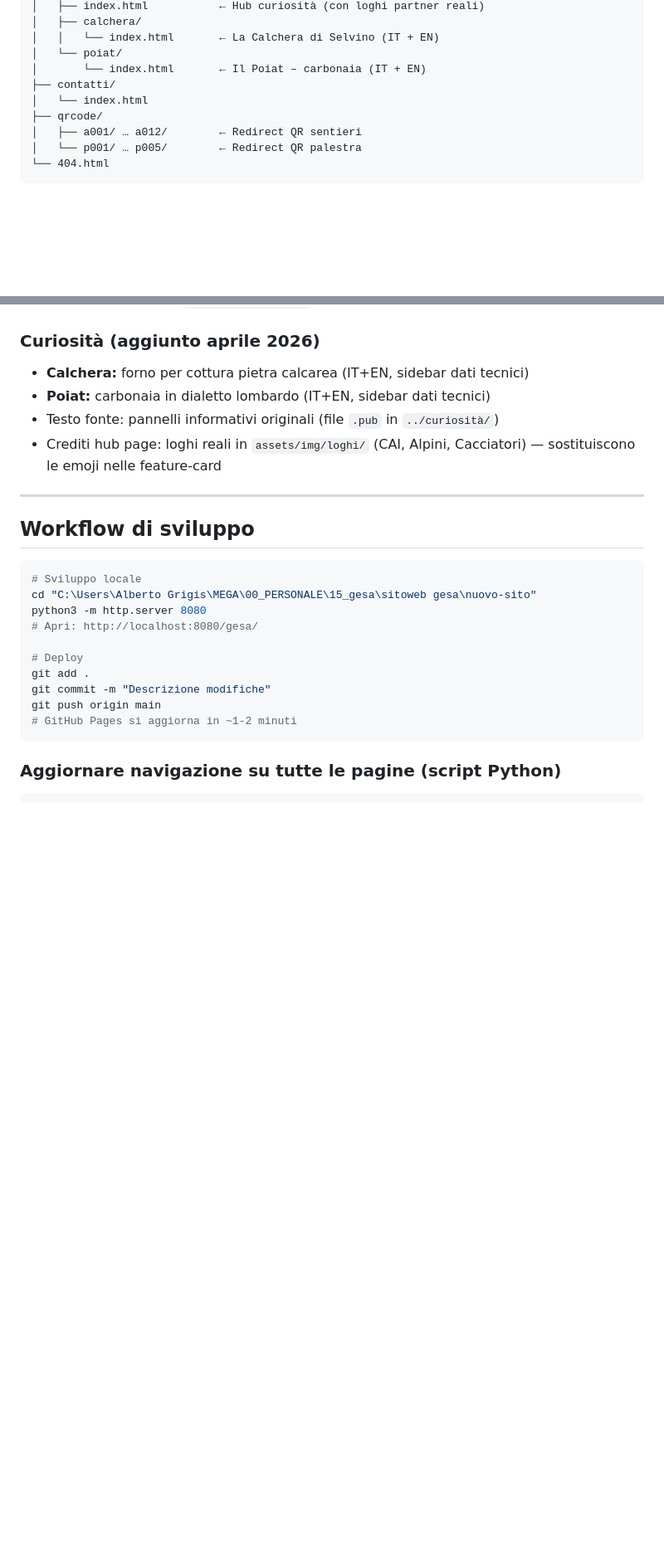
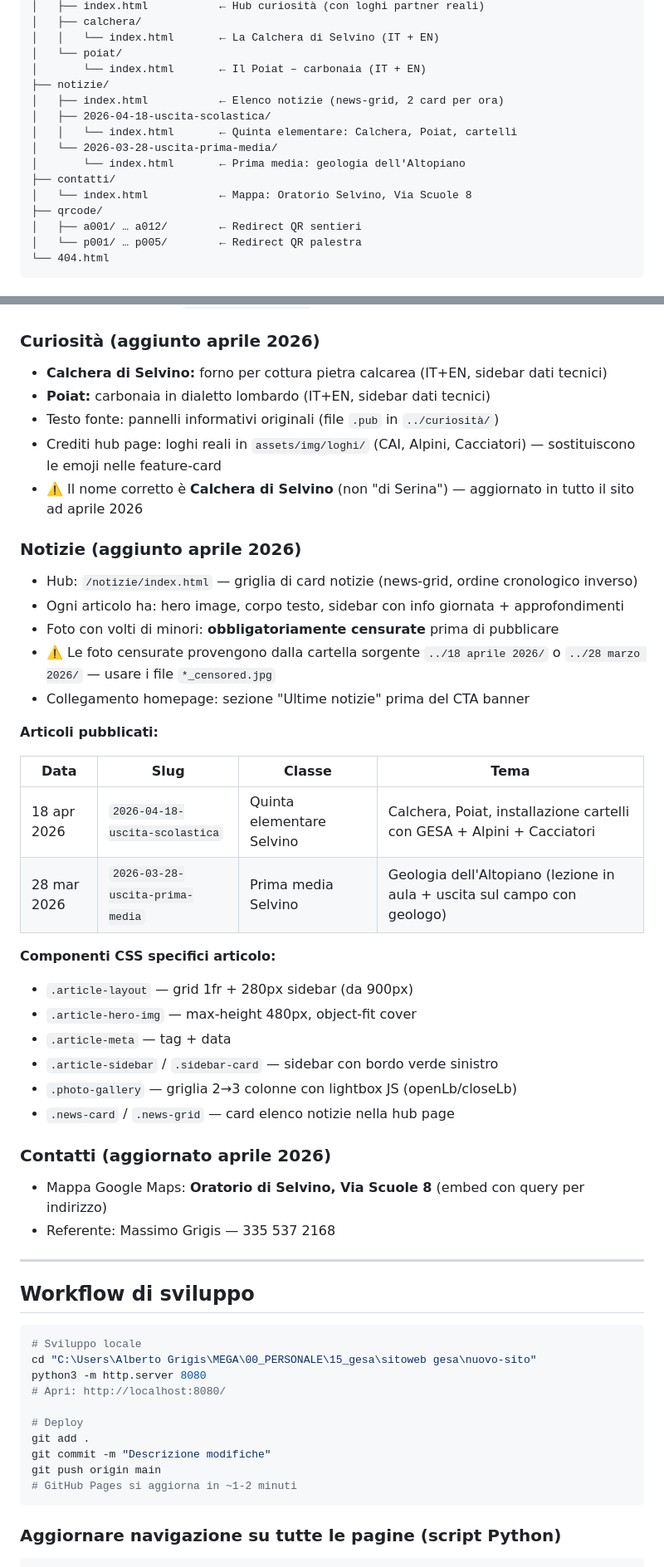
Before and after one commit to albo94/gesa, a Markdown page: CLAUDE.md, 2 parts joined by grey strips. Shown at 83% size. Drawn GitHub-style; blank space fills up the shorter version.

Commit message:
CLAUDE.md: aggiornato con notizie, pdf, contatti, nav e nome Calchera di Selvino
Co-Authored-By: Claude Sonnet 4.6 <noreply@anthropic.com>

```diff
--- a/CLAUDE.md
+++ b/CLAUDE.md
@@ -66,8 +71,14 @@ nuovo-sito/                  ← root del sito
 │   │   └── index.html       ← La Calchera di Selvino (IT + EN)
 │   └── poiat/
 │       └── index.html       ← Il Poiat – carbonaia (IT + EN)
+├── notizie/
+│   ├── index.html           ← Elenco notizie (news-grid, 2 card per ora)
+│   ├── 2026-04-18-uscita-scolastica/
+│   │   └── index.html       ← Quinta elementare: Calchera, Poiat, cartelli
+│   └── 2026-03-28-uscita-prima-media/
+│       └── index.html       ← Prima media: geologia dell'Altopiano
 ├── contatti/
-│   └── index.html
+│   └── index.html           ← Mappa: Oratorio Selvino, Via Scuole 8
 ├── qrcode/
 │   ├── a001/ … a012/        ← Redirect QR sentieri
 │   └── p001/ … p005/        ← Redirect QR palestra
@@ -252,10 +265,37 @@ Stessa struttura di 8 contrade ma con pagine individuali e testo HTML
 - Genera pagine con: `../gen_contrade2.py` (script Python nella root del progetto)
 
 ### Curiosità (aggiunto aprile 2026)
-- **Calchera:** forno per cottura pietra calcarea (IT+EN, sidebar dati tecnici)
+- **Calchera di Selvino:** forno per cottura pietra calcarea (IT+EN, sidebar dati tecnici)
 - **Poiat:** carbonaia in dialetto lombardo (IT+EN, sidebar dati tecnici)
 - Testo fonte: pannelli informativi originali (file `.pub` in `../curiosità/`)
 - Crediti hub page: loghi reali in `assets/img/loghi/` (CAI, Alpini, Cacciatori) — sostituiscono le emoji nelle feature-card
+- ⚠️ Il nome corretto è **Calchera di Selvino** (non "di Serina") — aggiornato in tutto il sito ad aprile 2026
+
+### Notizie (aggiunto aprile 2026)
+- Hub: `/notizie/index.html` — griglia di card notizie (news-grid, ordine cronologico inverso)
+- Ogni articolo ha: hero image, corpo testo, sidebar con info giornata + approfondimenti
+- Foto con volti di minori: **obbligatoriamente censurate** prima di pubblicare
+- ⚠️ Le foto censurate provengono dalla cartella sorgente `../18 aprile 2026/` o `../28 marzo 2026/` — usare i file `*_censored.jpg`
+- Collegamento homepage: sezione "Ultime notizie" prima del CTA banner
+
+**Articoli pubblicati:**
+
+| Data | Slug | Classe | Tema |
+|------|------|--------|------|
+| 18 apr 2026 | `2026-04-18-uscita-scolastica` | Quinta elementare Selvino | Calchera, Poiat, installazione cartelli con GESA + Alpini + Cacciatori |
+| 28 mar 2026 | `2026-03-28-uscita-prima-media` | Prima media Selvino | Geologia dell'Altopiano (lezione in aula + uscita sul campo con geologo) |
+
+**Componenti CSS specifici articolo:**
+- `.article-layout` — grid 1fr + 280px sidebar (da 900px)
+- `.article-hero-img` — max-height 480px, object-fit cover
+- `.article-meta` — tag + data
+- `.article-sidebar` / `.sidebar-card` — sidebar con bordo verde sinistro
+- `.photo-gallery` — griglia 2→3 colonne con lightbox JS (openLb/closeLb)
+- `.news-card` / `.news-grid` — card elenco notizie nella hub page
+
+### Contatti (aggiornato aprile 2026)
+- Mappa Google Maps: **Oratorio di Selvino, Via Scuole 8** (embed con query per indirizzo)
+- Referente: Massimo Grigis — 335 537 2168
 
 ---
 
@@ -265,7 +305,7 @@ Stessa struttura di 8 contrade ma con pagine individuali e testo HTML
 # Sviluppo locale
 cd "C:\Users\Alberto Grigis\MEGA\00_PERSONALE\15_gesa\sitoweb gesa\nuovo-sito"
 python3 -m http.server 8080
-# Apri: http://localhost:8080/gesa/
+# Apri: http://localhost:8080/
 
 # Deploy
 git add .
```
Also changed, not shown: other parts of CLAUDE.md (+7 -0 lines).
